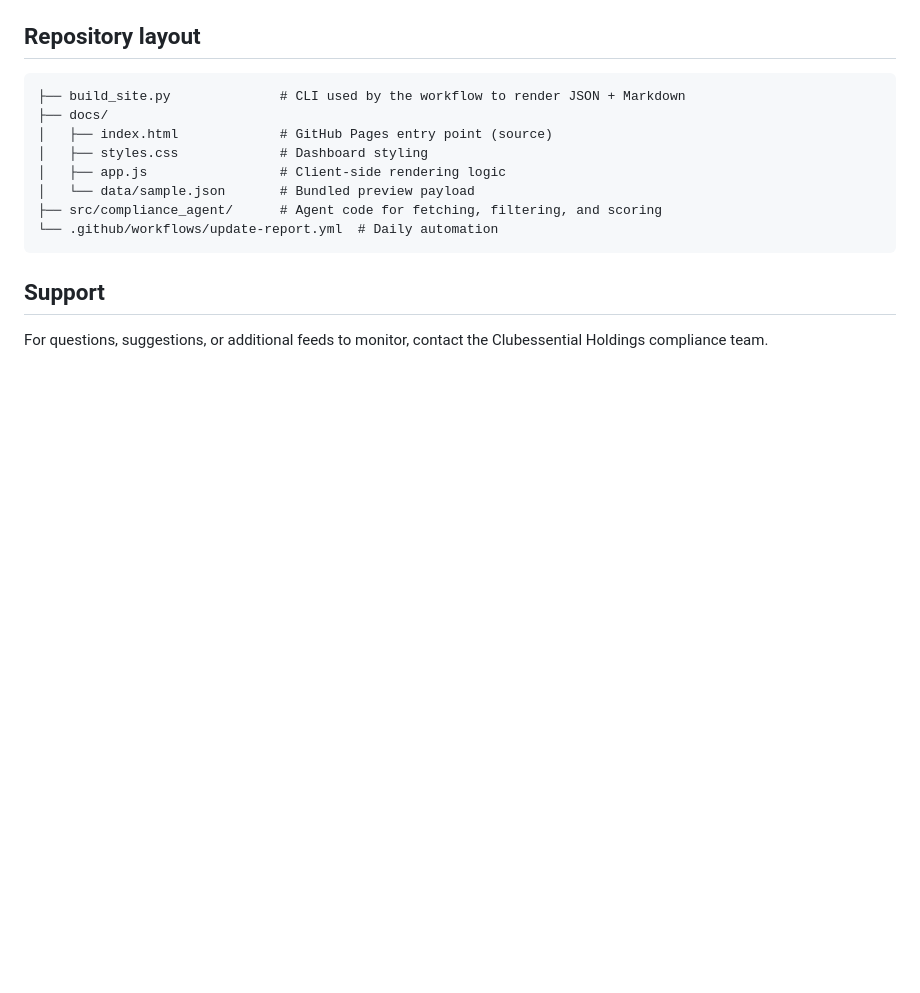
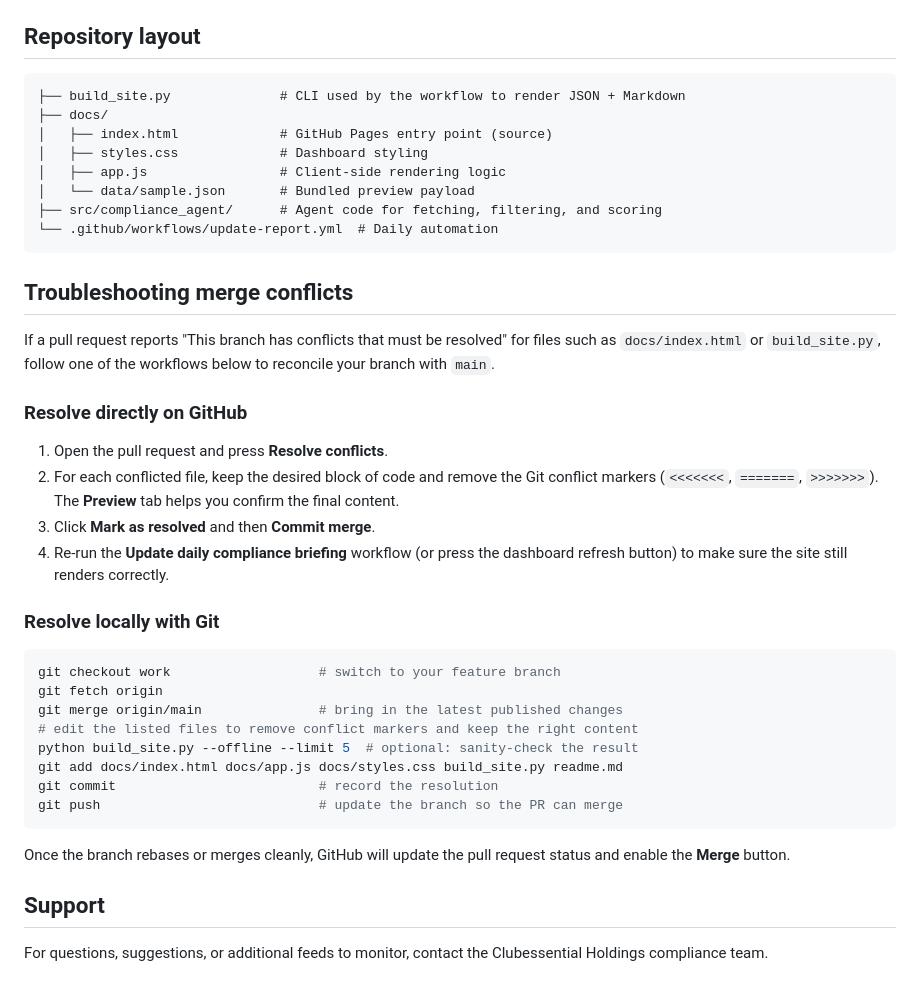
Before and after one commit to lrkexp/compagent, a Markdown page: readme.md, the part around the change. Drawn GitHub-style; blank space fills up the shorter version.

Commit message:
Document merge conflict resolution workflow

````diff
--- a/readme.md
+++ b/readme.md
@@ -83,6 +83,38 @@ After editing configuration files, let the scheduled workflow run (or execute
 └── .github/workflows/update-report.yml  # Daily automation
 ```
 
+## Troubleshooting merge conflicts
+
+If a pull request reports "This branch has conflicts that must be resolved"
+for files such as `docs/index.html` or `build_site.py`, follow one of the
+workflows below to reconcile your branch with `main`.
+
+### Resolve directly on GitHub
+
+1. Open the pull request and press **Resolve conflicts**.
+2. For each conflicted file, keep the desired block of code and remove the Git
+   conflict markers (`<<<<<<<`, `=======`, `>>>>>>>`). The **Preview** tab helps
+   you confirm the final content.
+3. Click **Mark as resolved** and then **Commit merge**.
+4. Re-run the **Update daily compliance briefing** workflow (or press the
+   dashboard refresh button) to make sure the site still renders correctly.
+
+### Resolve locally with Git
+
+```bash
+git checkout work                   # switch to your feature branch
+git fetch origin
+git merge origin/main               # bring in the latest published changes
+# edit the listed files to remove conflict markers and keep the right content
+python build_site.py --offline --limit 5  # optional: sanity-check the result
+git add docs/index.html docs/app.js docs/styles.css build_site.py readme.md
+git commit                          # record the resolution
+git push                            # update the branch so the PR can merge
+```
+
+Once the branch rebases or merges cleanly, GitHub will update the pull request
+status and enable the **Merge** button.
+
 ## Support
 
 For questions, suggestions, or additional feeds to monitor, contact the
````
